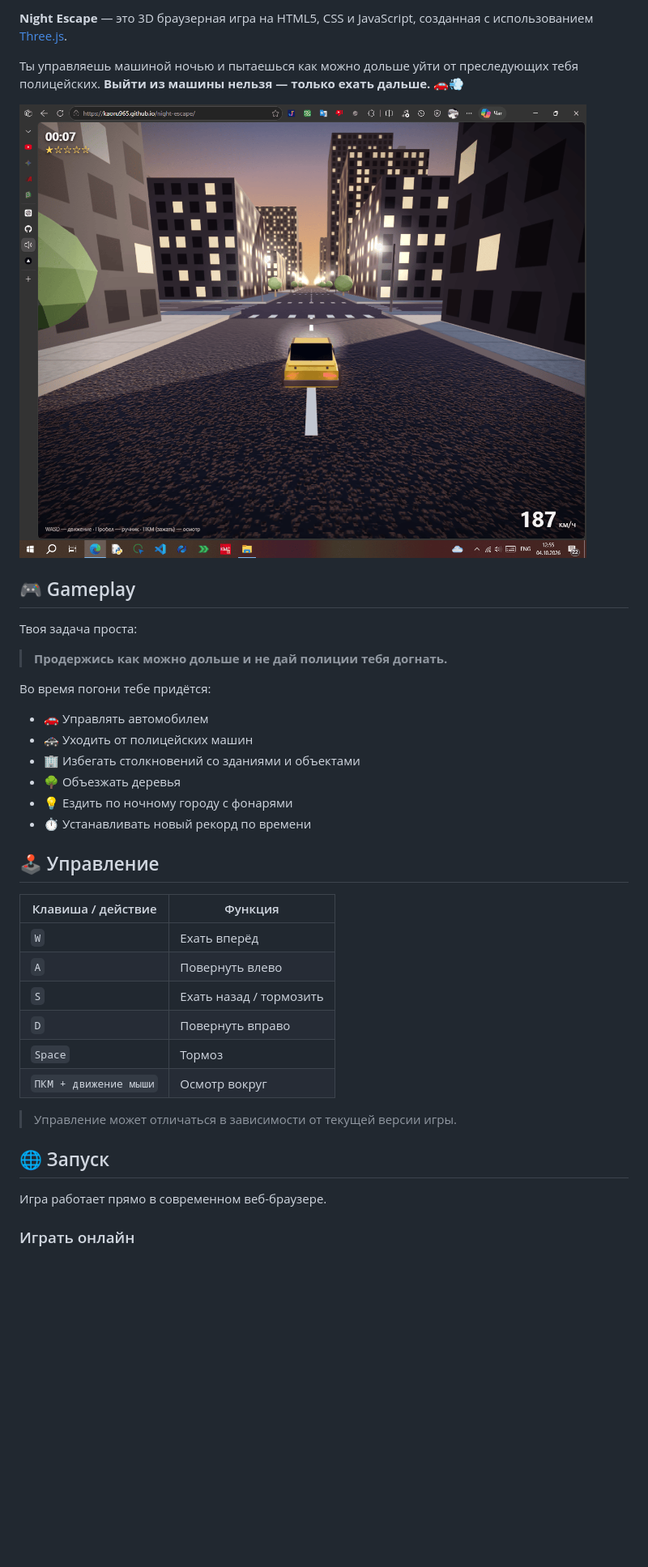
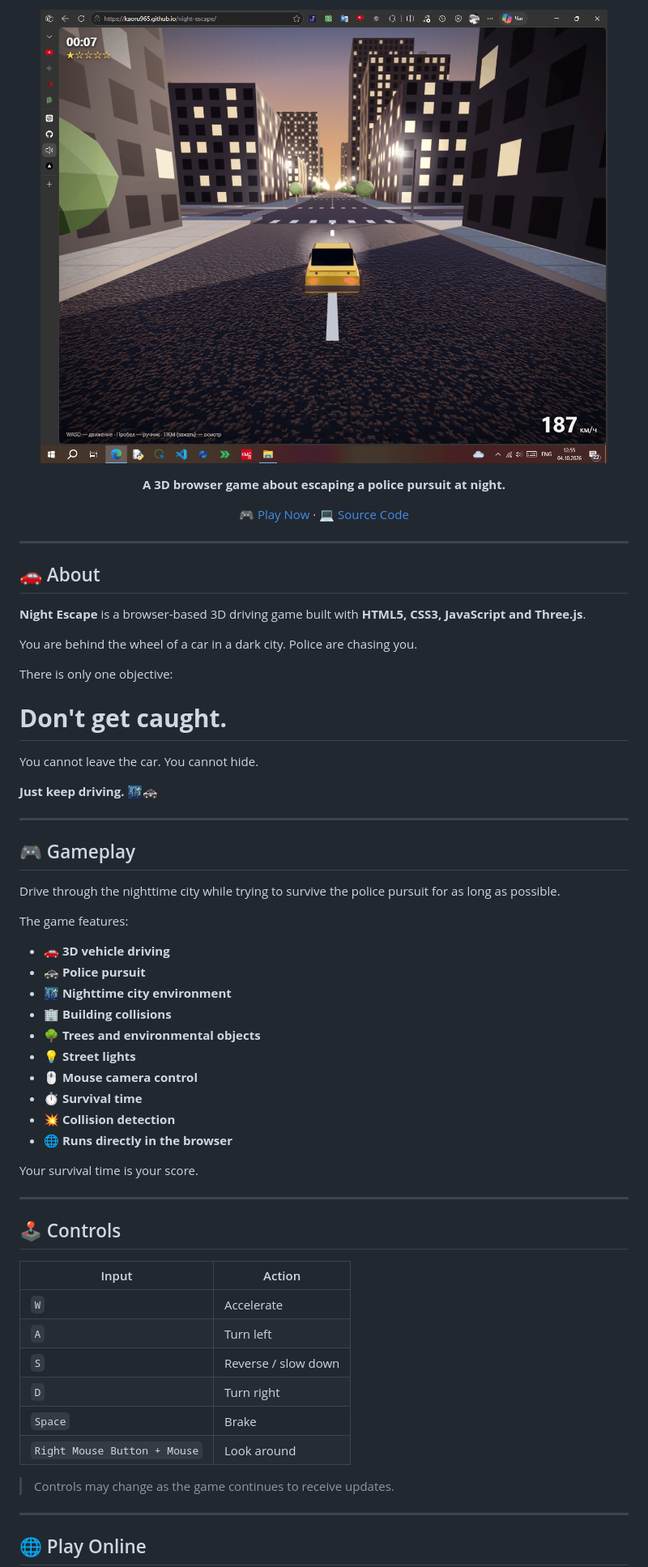
Before and after one commit to kaoru965/night-escape, a Markdown page: README.md, the part around one of its changes. Shown at 81% size. Drawn GitHub-style; blank space fills up the shorter version.

Commit message:
Revise README with English content and enhancements
Updated README to include English version and additional details.

```diff
--- a/README.md
+++ b/README.md
@@ -2,42 +2,73 @@
 
-**Night Escape** — это 3D браузерная игра на HTML5, CSS и JavaScript, созданная с использованием [Three.js](https://threejs.org/).
+<p align="center">
+  <img src="./preview.gif" alt="Night Escape gameplay preview">
+</p>
 
-Ты управляешь машиной ночью и пытаешься как можно дольше уйти от преследующих тебя полицейских.
-**Выйти из машины нельзя — только ехать дальше. 🚗💨**
+<p align="center">
+  <strong>A 3D browser game about escaping a police pursuit at night.</strong>
+</p>
 
-[![Preview](preview.gif)](https://kaoru965.github.io/night-escape)
+<p align="center">
+  <a href="https://kaoru965.github.io/night-escape/">🎮 Play Now</a>
+  ·
+  <a href="https://github.com/kaoru965/night-escape">💻 Source Code</a>
+</p>
+
+---
+
+## 🚗 About
+
+**Night Escape** is a browser-based 3D driving game built with **HTML5, CSS3, JavaScript and Three.js**.
+
+You are behind the wheel of a car in a dark city.
+Police are chasing you.
+
+There is only one objective:
+
+# **Don't get caught.**
+
+You cannot leave the car.
+You cannot hide.
+
+**Just keep driving. 🌃🚓**
+
+---
 
 ## 🎮 Gameplay
 
-Твоя задача проста:
+Drive through the nighttime city while trying to survive the police pursuit for as long as possible.
 
-> **Продержись как можно дольше и не дай полиции тебя догнать.**
+The game features:
 
-Во время погони тебе придётся:
+* 🚗 **3D vehicle driving**
+* 🚓 **Police pursuit**
+* 🌃 **Nighttime city environment**
+* 🏢 **Building collisions**
+* 🌳 **Trees and environmental objects**
+* 💡 **Street lights**
+* 🖱️ **Mouse camera control**
+* ⏱️ **Survival time**
+* 💥 **Collision detection**
+* 🌐 **Runs directly in the browser**
 
-* 🚗 Управлять автомобилем
-* 🚓 Уходить от полицейских машин
-* 🏢 Избегать столкновений со зданиями и объектами
-* 🌳 Объезжать деревья
-* 💡 Ездить по ночному городу с фонарями
-* ⏱️ Устанавливать новый рекорд по времени
+Your survival time is your score.
 
-## 🕹️ Управление
+---
 
-| Клавиша / действие    | Функция                 |
-| --------------------- | ----------------------- |
-| `W`                   | Ехать вперёд            |
-| `A`                   | Повернуть влево         |
-| `S`                   | Ехать назад / тормозить |
-| `D`                   | Повернуть вправо        |
-| `Space`               | Тормоз                  |
-| `ПКМ + движение мыши` | Осмотр вокруг           |
+## 🕹️ Controls
 
-> Управление может отличаться в зависимости от текущей версии игры.
+| Input                        | Action              |
+| ---------------------------- | ------------------- |
+| `W`                          | Accelerate          |
+| `A`                          | Turn left           |
+| `S`                          | Reverse / slow down |
+| `D`                          | Turn right          |
+| `Space`                      | Brake               |
+| `Right Mouse Button + Mouse` | Look around         |
 
-## 🌐 Запуск
+> Controls may change as the game continues to receive updates.
 
-Игра работает прямо в современном веб-браузере.
+---
 
-### Играть онлайн
+## 🌐 Play Online
 
```
Also changed, not shown: other parts of README.md (+113 -37 lines).
